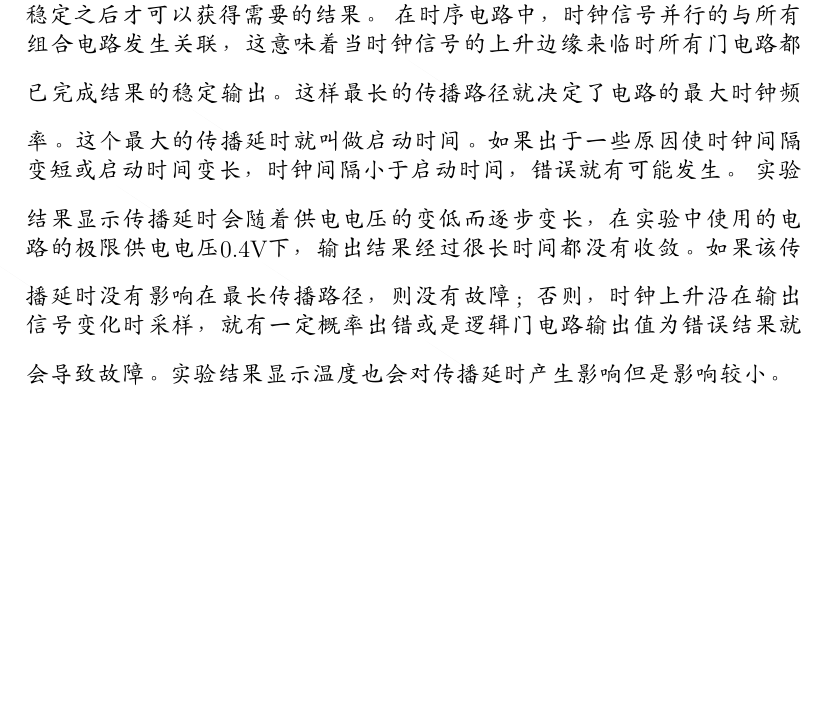
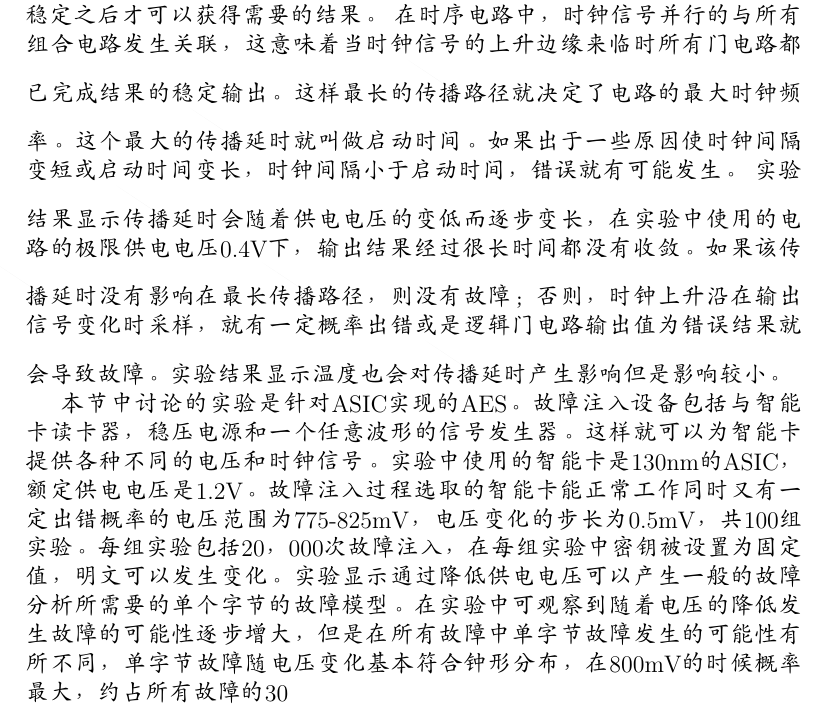
Before and after one commit to jamella/FaultAttackSummarize, a LaTeX document (content.tex): part of page 9 of 9 before the commit and part of page 9 of 10 after it, cut so that both start at the same text, the shorter picture padded with empty space. Compiled offline with pdfLaTeX.

Commit message:
Voltage & Clock Exp

```diff
--- a/content.tex
+++ b/content.tex
@@ -154,6 +154,8 @@ P_i^{-1}(\delta R_{16} \oplus \epsilon) = S_i(E_i(L_{16}) \oplus K_{16,i}) \oplu
 在时序电路中，时钟信号并行的与所有组合电路发生关联，这意味着当时钟信号的上升边缘来临时所有门电路都已完成结果的稳定输出。这样最长的传播路径就决定了电路的最大时钟频率。这个最大的传播延时就叫做启动时间。如果出于一些原因使时钟间隔变短或启动时间变长，时钟间隔小于启动时间，错误就有可能发生。
 实验结果显示传播延时会随着供电电压的变低而逐步变长，在实验中使用的电路的极限供电电压0.4V下，输出结果经过很长时间都没有收敛。如果该传播延时没有影响在最长传播路径，则没有故障；否则，时钟上升沿在输出信号变化时采样，就有一定概率出错或是逻辑门电路输出值为错误结果就会导致故障。实验结果显示温度也会对传播延时产生影响但是影响较小。
 
+本节中讨论的实验是针对ASIC实现的AES。故障注入设备包括与智能卡读卡器，稳压电源和一个任意波形的信号发生器。这样就可以为智能卡提供各种不同的电压和时钟信号。实验中使用的智能卡是130nm的ASIC，额定供电电压是1.2V。故障注入过程选取的智能卡能正常工作同时又有一定出错概率的电压范围为775-825mV，电压变化的步长为0.5mV，共100组实验。每组实验包括20，000次故障注入，在每组实验中密钥被设置为固定值，明文可以发生变化。实验显示通过降低供电电压可以产生一般的故障分析所需要的单个字节的故障模型。在实验中可观察到随着电压的降低发生故障的可能性逐步增大，但是在所有故障中单字节故障发生的可能性有所不同，单字节故障随电压变化基本符合钟形分布，在800mV的时候概率最大，约占所有故障的30%。同时发生的单字节故障的轮数和所在的位置并不是随机分布的。在刚开始发生故障的电压处，单比特故障较多，但是随着电压逐步降低，多比特故障逐步增多，同时可观察到故障差分值为7,8情况几乎没有，这些结论都与传播延时故障理论相符合。在FPGA上的实验结果与ASIC上的基本相同，因此可以用FPGA来衡量电路抗电压降低的能力。
+
 \subsubsection{电磁辐射的故障实验环境和注入结果}
 \subsubsection{激光的故障实验环境和注入结果}
 \subsubsection{多点故障注入的实验环境和实验结果}
```
